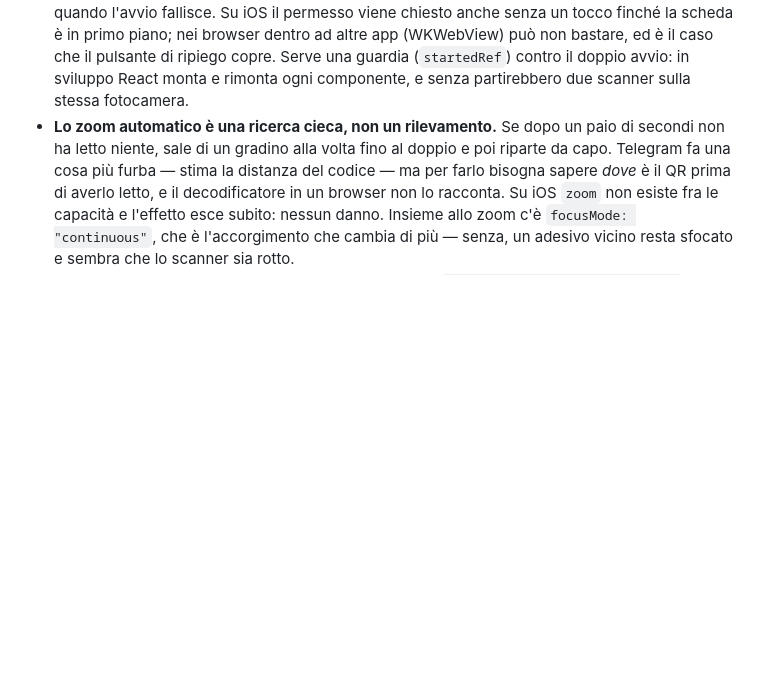
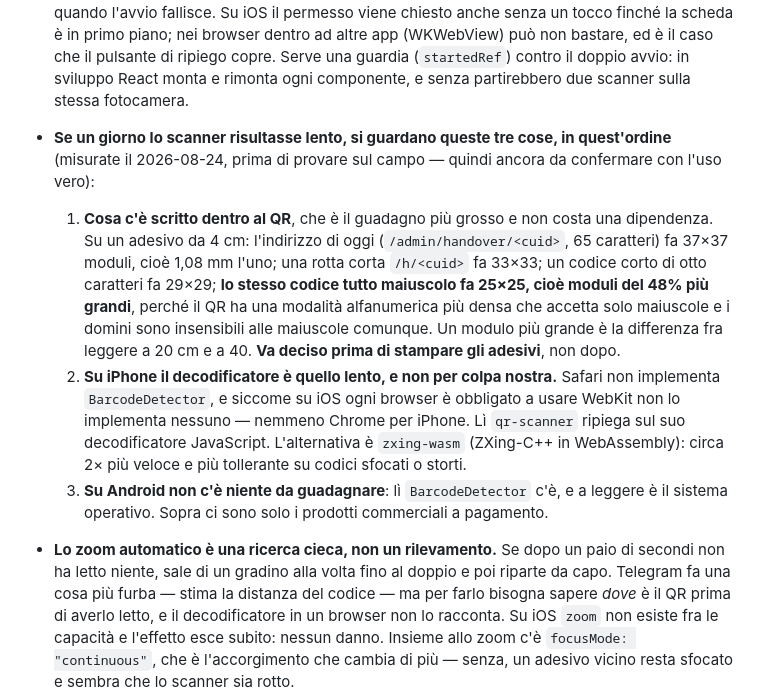
Before and after one commit to Ciogoh/fabulav2, a Markdown page: CLAUDE.md, the part around the change. Rendered like a GitHub page; blank space fills up the shorter version.

Commit message:
docs: dove guardare se un giorno lo scanner risultasse lento
Misure prese prima della prova sul campo, annotate per non riscoprirle.

Il guadagno piu grosso non e la libreria ma cosa scriviamo dentro al QR: su un
adesivo da 4cm l'indirizzo di oggi fa 37x37 moduli (1,08mm l'uno), un codice
corto tutto maiuscolo ne farebbe 25x25 — moduli del 48% piu grandi, perche il
QR ha una modalita alfanumerica piu densa che accetta solo maiuscole e i domini
sono insensibili alle maiuscole comunque. Va deciso prima di stampare.

Su iPhone il decodificatore e quello lento e non per colpa nostra: Safari non
implementa BarcodeDetector, e su iOS ogni browser deve usare WebKit, quindi non
ce l'ha nessuno. Li servirebbe zxing-wasm. Su Android non c'e niente da
guadagnare: BarcodeDetector c'e e a leggere e il sistema operativo.

Co-Authored-By: Claude Opus 5 <noreply@anthropic.com>

```diff
--- a/CLAUDE.md
+++ b/CLAUDE.md
@@ -634,6 +634,29 @@ Quattro cose che si scoprono solo sbattendoci:
   pulsante di ripiego copre. Serve una guardia (`startedRef`) contro il doppio
   avvio: in sviluppo React monta e rimonta ogni componente, e senza partirebbero
   due scanner sulla stessa fotocamera.
+- **Se un giorno lo scanner risultasse lento, si guardano queste tre cose, in
+  quest'ordine** (misurate il 2026-08-24, prima di provare sul campo — quindi
+  ancora da confermare con l'uso vero):
+
+  1. **Cosa c'è scritto dentro al QR**, che è il guadagno più grosso e non
+     costa una dipendenza. Su un adesivo da 4 cm: l'indirizzo di oggi
+     (`/admin/handover/<cuid>`, 65 caratteri) fa 37×37 moduli, cioè 1,08 mm
+     l'uno; una rotta corta `/h/<cuid>` fa 33×33; un codice corto di otto
+     caratteri fa 29×29; **lo stesso codice tutto maiuscolo fa 25×25, cioè
+     moduli del 48% più grandi**, perché il QR ha una modalità alfanumerica
+     più densa che accetta solo maiuscole e i domini sono insensibili alle
+     maiuscole comunque. Un modulo più grande è la differenza fra leggere a 20
+     cm e a 40. **Va deciso prima di stampare gli adesivi**, non dopo.
+  2. **Su iPhone il decodificatore è quello lento, e non per colpa nostra.**
+     Safari non implementa `BarcodeDetector`, e siccome su iOS ogni browser è
+     obbligato a usare WebKit non lo implementa nessuno — nemmeno Chrome per
+     iPhone. Lì `qr-scanner` ripiega sul suo decodificatore JavaScript.
+     L'alternativa è `zxing-wasm` (ZXing-C++ in WebAssembly): circa 2× più
+     veloce e più tollerante su codici sfocati o storti.
+  3. **Su Android non c'è niente da guadagnare**: lì `BarcodeDetector` c'è, e
+     a leggere è il sistema operativo. Sopra ci sono solo i prodotti
+     commerciali a pagamento.
+
 - **Lo zoom automatico è una ricerca cieca, non un rilevamento.** Se dopo un
   paio di secondi non ha letto niente, sale di un gradino alla volta fino al
   doppio e poi riparte da capo. Telegram fa una cosa più furba — stima la
```
